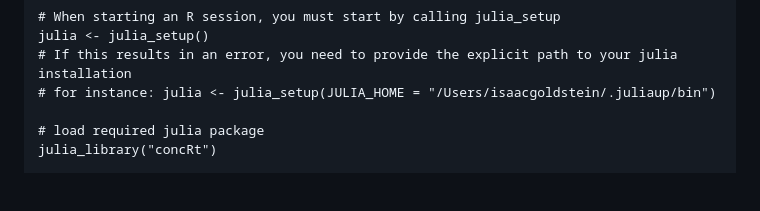
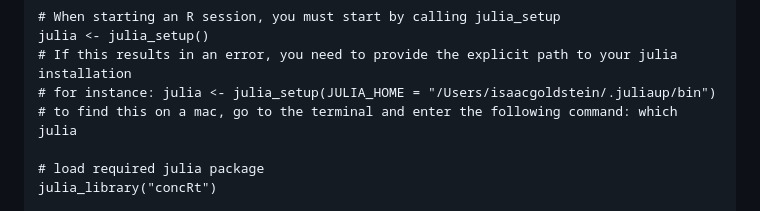
Before and after one commit to igoldsteinh/concRt, a Markdown page: README.md, the part around the change. Rendered like a GitHub page; blank space fills up the shorter version.

Commit message:
how to find julia home on mac

```diff
--- a/README.md
+++ b/README.md
@@ -35,6 +35,7 @@ library(stringr)
 julia <- julia_setup()
 # If this results in an error, you need to provide the explicit path to your julia installation
 # for instance: julia <- julia_setup(JULIA_HOME = "/Users/isaacgoldstein/.juliaup/bin")
+# to find this on a mac, go to the terminal and enter the following command: which julia
 
 # load required julia package
 julia_library("concRt")
```
